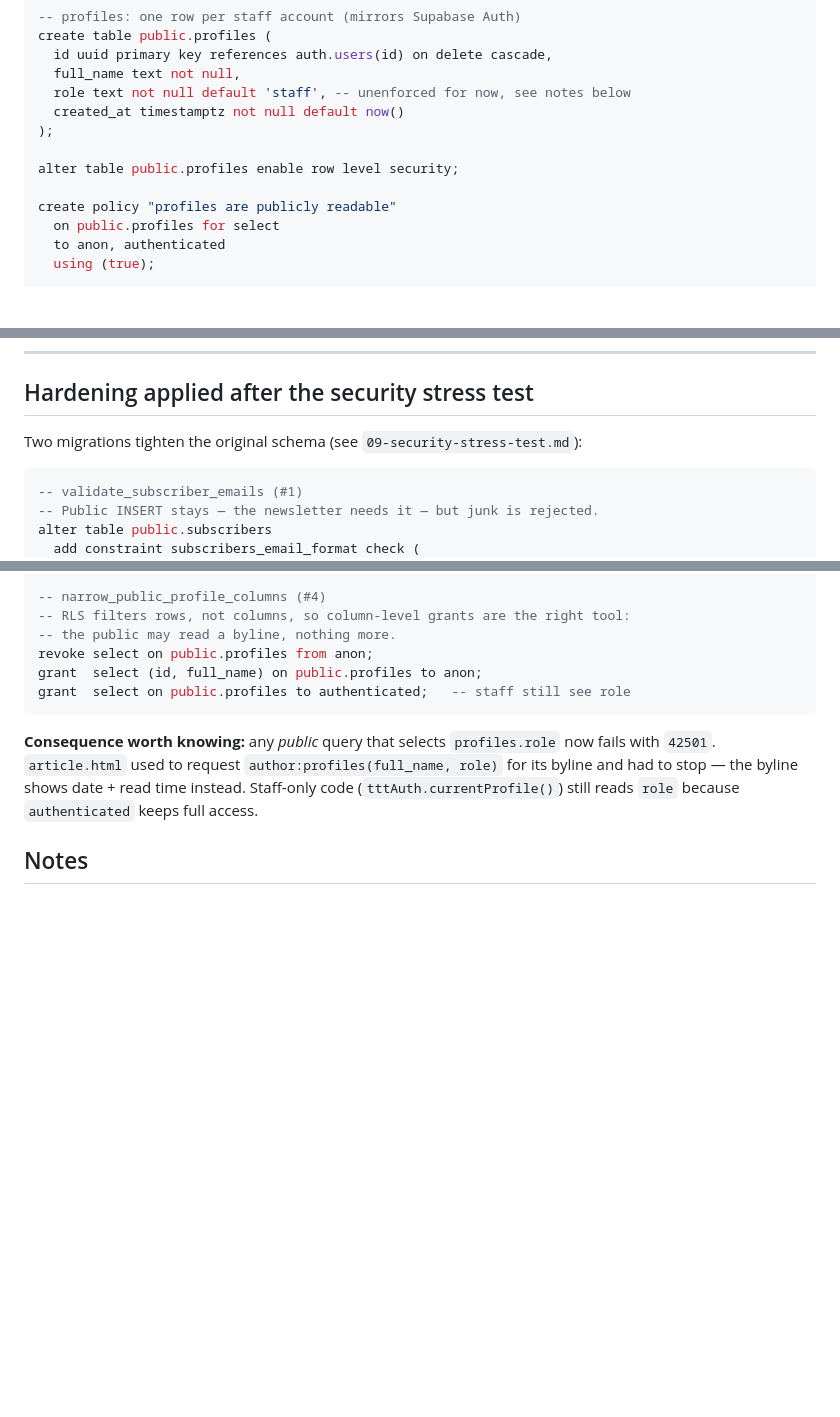
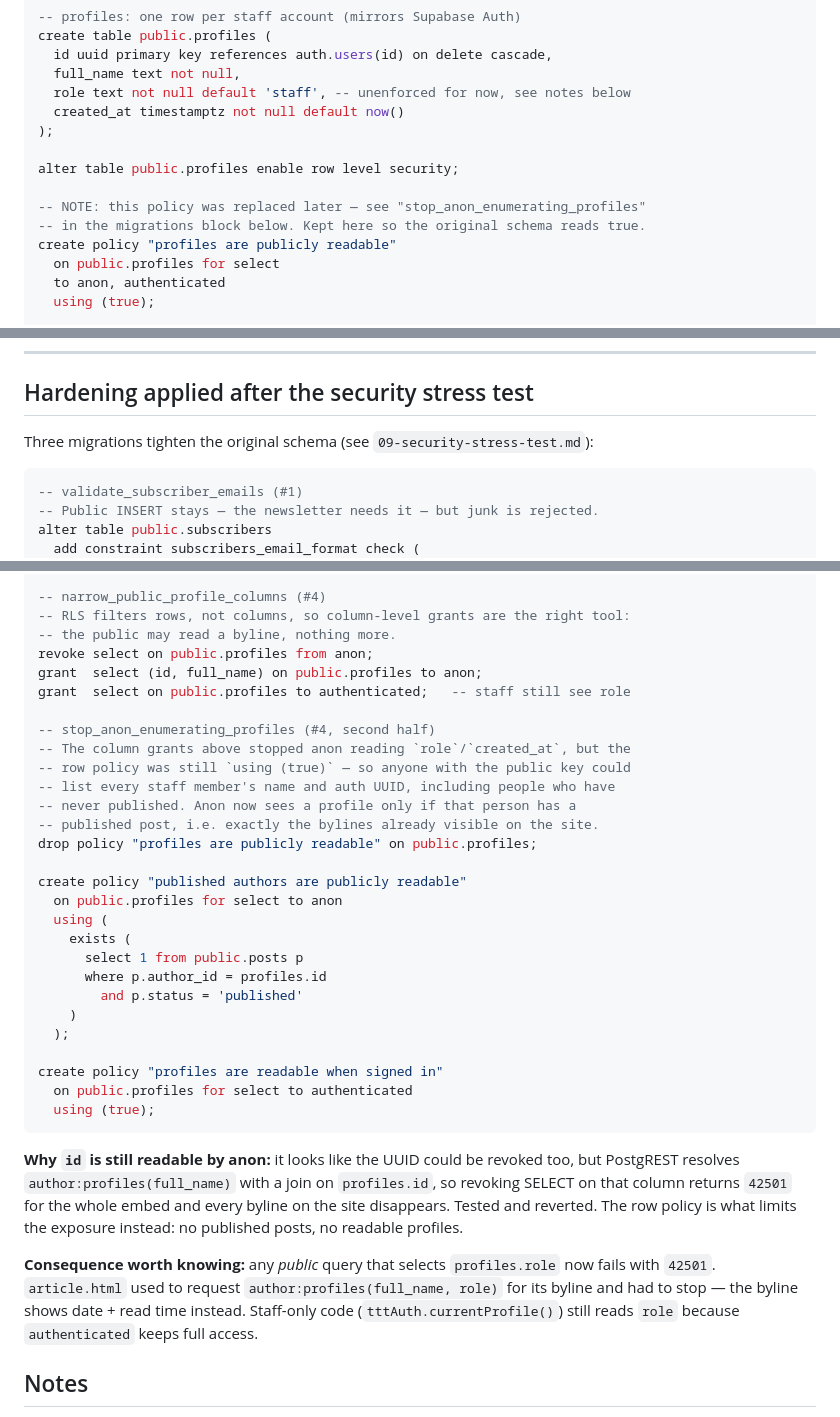
Before and after one commit to ferasbusiness666/TTT, a Markdown page: docs/04-database-schema.md, 3 parts joined by grey strips. Rendered like a GitHub page; blank space fills up the shorter version.

````diff
--- a/docs/04-database-schema.md
+++ b/docs/04-database-schema.md
@@ -36,6 +36,8 @@ create table public.profiles (
 
 alter table public.profiles enable row level security;
 
+-- NOTE: this policy was replaced later — see "stop_anon_enumerating_profiles"
+-- in the migrations block below. Kept here so the original schema reads true.
 create policy "profiles are publicly readable"
   on public.profiles for select
   to anon, authenticated
@@ -210,7 +212,7 @@ create policy "staff can view subscriber list"
 
 ## Hardening applied after the security stress test
 
-Two migrations tighten the original schema (see `09-security-stress-test.md`):
+Three migrations tighten the original schema (see `09-security-stress-test.md`):
 
 ```sql
 -- validate_subscriber_emails (#1)
@@ -229,7 +231,31 @@ alter table public.subscribers
 revoke select on public.profiles from anon;
 grant  select (id, full_name) on public.profiles to anon;
 grant  select on public.profiles to authenticated;   -- staff still see role
+
+-- stop_anon_enumerating_profiles (#4, second half)
+-- The column grants above stopped anon reading `role`/`created_at`, but the
+-- row policy was still `using (true)` — so anyone with the public key could
+-- list every staff member's name and auth UUID, including people who have
+-- never published. Anon now sees a profile only if that person has a
+-- published post, i.e. exactly the bylines already visible on the site.
+drop policy "profiles are publicly readable" on public.profiles;
+
+create policy "published authors are publicly readable"
+  on public.profiles for select to anon
+  using (
+    exists (
+      select 1 from public.posts p
+      where p.author_id = profiles.id
+        and p.status = 'published'
+    )
+  );
+
+create policy "profiles are readable when signed in"
+  on public.profiles for select to authenticated
+  using (true);
 ```
+
+**Why `id` is still readable by anon:** it looks like the UUID could be revoked too, but PostgREST resolves `author:profiles(full_name)` with a join on `profiles.id`, so revoking SELECT on that column returns `42501` for the whole embed and every byline on the site disappears. Tested and reverted. The row policy is what limits the exposure instead: no published posts, no readable profiles.
 
 **Consequence worth knowing:** any *public* query that selects `profiles.role` now fails with `42501`. `article.html` used to request `author:profiles(full_name, role)` for its byline and had to stop — the byline shows date + read time instead. Staff-only code (`tttAuth.currentProfile()`) still reads `role` because `authenticated` keeps full access.
 
````
Also changed, not shown: docs/06-changelog.md (+20 -0 lines), docs/07-next-steps.md (+1 -1 lines).
